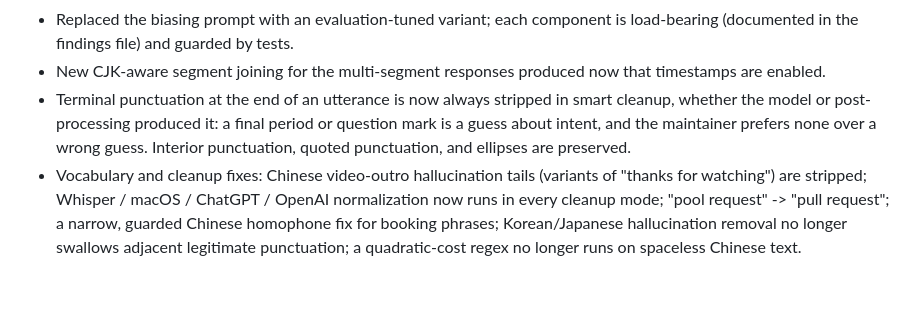
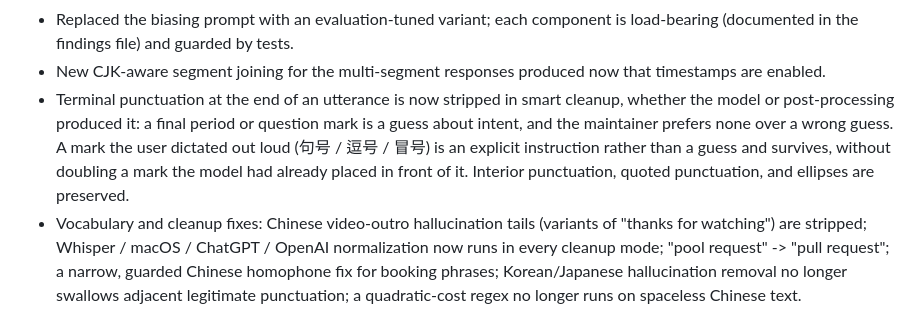
Before and after one commit to FlyingFSR/friday, a Markdown page: CHANGELOG.md, the part around the change. GitHub-like rendering; blank space fills up the shorter version.

```diff
--- a/CHANGELOG.md
+++ b/CHANGELOG.md
@@ -18,11 +18,13 @@
   is load-bearing (documented in the findings file) and guarded by tests.
 - New CJK-aware segment joining for the multi-segment responses produced now
   that timestamps are enabled.
-- Terminal punctuation at the end of an utterance is now always stripped in
-  smart cleanup, whether the model or post-processing produced it: a final
-  period or question mark is a guess about intent, and the maintainer prefers
-  none over a wrong guess. Interior punctuation, quoted punctuation, and
-  ellipses are preserved.
+- Terminal punctuation at the end of an utterance is now stripped in smart
+  cleanup, whether the model or post-processing produced it: a final period or
+  question mark is a guess about intent, and the maintainer prefers none over a
+  wrong guess. A mark the user dictated out loud (句号 / 逗号 / 冒号) is an
+  explicit instruction rather than a guess and survives, without doubling a
+  mark the model had already placed in front of it. Interior punctuation,
+  quoted punctuation, and ellipses are preserved.
 - Vocabulary and cleanup fixes: Chinese video-outro hallucination tails
   (variants of "thanks for watching") are stripped; Whisper / macOS / ChatGPT /
   OpenAI normalization now runs in every cleanup mode; "pool request" ->
```
Also changed, not shown: README.md (+14 -9 lines), docs/language-detection-findings-2026-08.md (+4 -1 lines).
